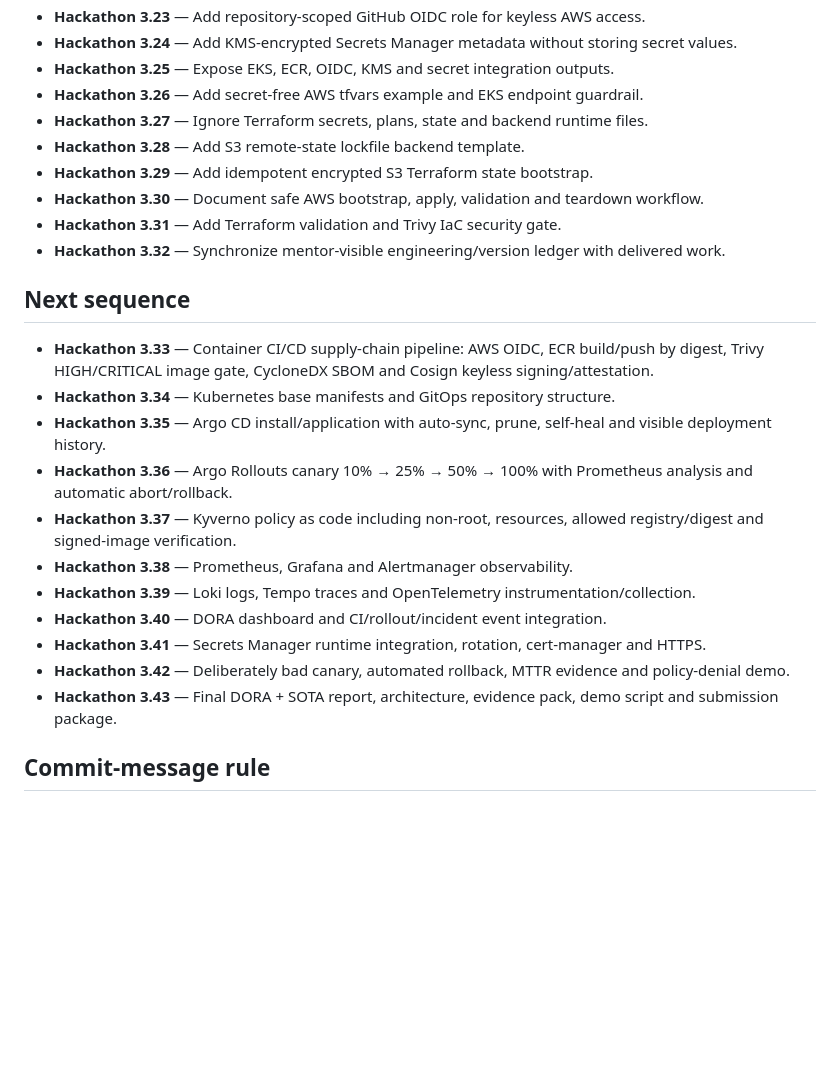
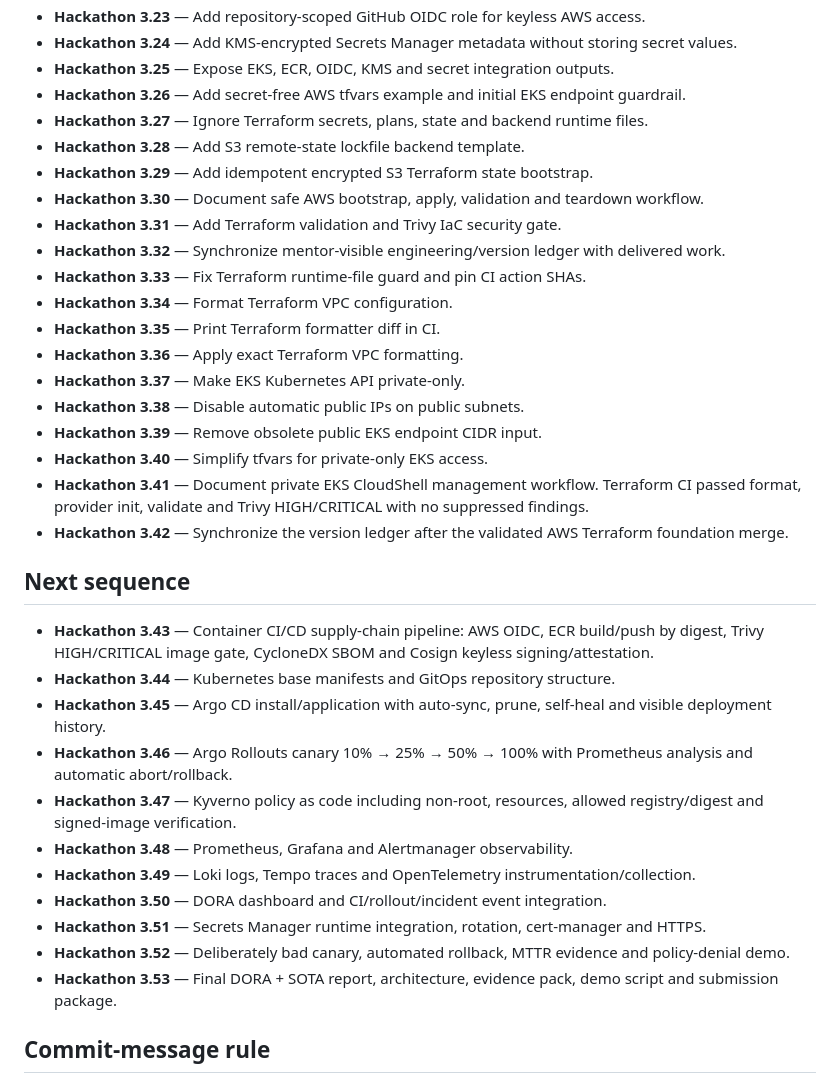
Before and after one commit to sagarkerhalkar/System-Monitor-DORA-SOTA-Hackathon, a Markdown page: HACKATHON_VERSIONING.md, the part around the change. Rendered like a GitHub page; blank space fills up the shorter version.

Commit message:
Hackathon 3.42 - Synchronize version ledger after Terraform foundation merge

```diff
--- a/HACKATHON_VERSIONING.md
+++ b/HACKATHON_VERSIONING.md
@@ -30,27 +30,37 @@ This repository uses a simple visible commit sequence for mentor review and demo
 - **Hackathon 3.23** — Add repository-scoped GitHub OIDC role for keyless AWS access.
 - **Hackathon 3.24** — Add KMS-encrypted Secrets Manager metadata without storing secret values.
 - **Hackathon 3.25** — Expose EKS, ECR, OIDC, KMS and secret integration outputs.
-- **Hackathon 3.26** — Add secret-free AWS tfvars example and EKS endpoint guardrail.
+- **Hackathon 3.26** — Add secret-free AWS tfvars example and initial EKS endpoint guardrail.
 - **Hackathon 3.27** — Ignore Terraform secrets, plans, state and backend runtime files.
 - **Hackathon 3.28** — Add S3 remote-state lockfile backend template.
 - **Hackathon 3.29** — Add idempotent encrypted S3 Terraform state bootstrap.
 - **Hackathon 3.30** — Document safe AWS bootstrap, apply, validation and teardown workflow.
 - **Hackathon 3.31** — Add Terraform validation and Trivy IaC security gate.
 - **Hackathon 3.32** — Synchronize mentor-visible engineering/version ledger with delivered work.
+- **Hackathon 3.33** — Fix Terraform runtime-file guard and pin CI action SHAs.
+- **Hackathon 3.34** — Format Terraform VPC configuration.
+- **Hackathon 3.35** — Print Terraform formatter diff in CI.
+- **Hackathon 3.36** — Apply exact Terraform VPC formatting.
+- **Hackathon 3.37** — Make EKS Kubernetes API private-only.
+- **Hackathon 3.38** — Disable automatic public IPs on public subnets.
+- **Hackathon 3.39** — Remove obsolete public EKS endpoint CIDR input.
+- **Hackathon 3.40** — Simplify tfvars for private-only EKS access.
+- **Hackathon 3.41** — Document private EKS CloudShell management workflow. Terraform CI passed format, provider init, validate and Trivy HIGH/CRITICAL with no suppressed findings.
+- **Hackathon 3.42** — Synchronize the version ledger after the validated AWS Terraform foundation merge.
 
 ## Next sequence
 
-- **Hackathon 3.33** — Container CI/CD supply-chain pipeline: AWS OIDC, ECR build/push by digest, Trivy HIGH/CRITICAL image gate, CycloneDX SBOM and Cosign keyless signing/attestation.
-- **Hackathon 3.34** — Kubernetes base manifests and GitOps repository structure.
-- **Hackathon 3.35** — Argo CD install/application with auto-sync, prune, self-heal and visible deployment history.
-- **Hackathon 3.36** — Argo Rollouts canary 10% → 25% → 50% → 100% with Prometheus analysis and automatic abort/rollback.
-- **Hackathon 3.37** — Kyverno policy as code including non-root, resources, allowed registry/digest and signed-image verification.
-- **Hackathon 3.38** — Prometheus, Grafana and Alertmanager observability.
-- **Hackathon 3.39** — Loki logs, Tempo traces and OpenTelemetry instrumentation/collection.
-- **Hackathon 3.40** — DORA dashboard and CI/rollout/incident event integration.
-- **Hackathon 3.41** — Secrets Manager runtime integration, rotation, cert-manager and HTTPS.
-- **Hackathon 3.42** — Deliberately bad canary, automated rollback, MTTR evidence and policy-denial demo.
-- **Hackathon 3.43** — Final DORA + SOTA report, architecture, evidence pack, demo script and submission package.
+- **Hackathon 3.43** — Container CI/CD supply-chain pipeline: AWS OIDC, ECR build/push by digest, Trivy HIGH/CRITICAL image gate, CycloneDX SBOM and Cosign keyless signing/attestation.
+- **Hackathon 3.44** — Kubernetes base manifests and GitOps repository structure.
+- **Hackathon 3.45** — Argo CD install/application with auto-sync, prune, self-heal and visible deployment history.
+- **Hackathon 3.46** — Argo Rollouts canary 10% → 25% → 50% → 100% with Prometheus analysis and automatic abort/rollback.
+- **Hackathon 3.47** — Kyverno policy as code including non-root, resources, allowed registry/digest and signed-image verification.
+- **Hackathon 3.48** — Prometheus, Grafana and Alertmanager observability.
+- **Hackathon 3.49** — Loki logs, Tempo traces and OpenTelemetry instrumentation/collection.
+- **Hackathon 3.50** — DORA dashboard and CI/rollout/incident event integration.
+- **Hackathon 3.51** — Secrets Manager runtime integration, rotation, cert-manager and HTTPS.
+- **Hackathon 3.52** — Deliberately bad canary, automated rollback, MTTR evidence and policy-denial demo.
+- **Hackathon 3.53** — Final DORA + SOTA report, architecture, evidence pack, demo script and submission package.
 
 ## Commit-message rule
 
```
